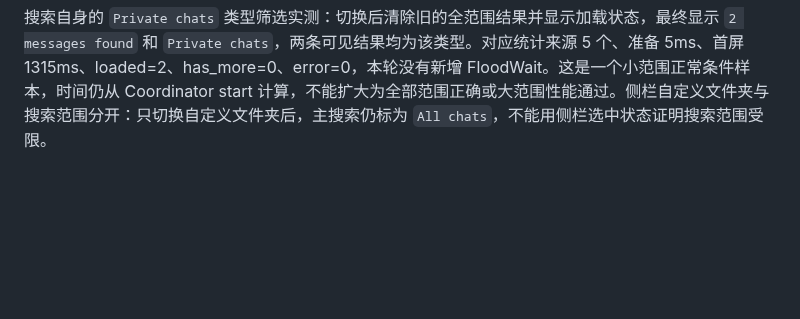
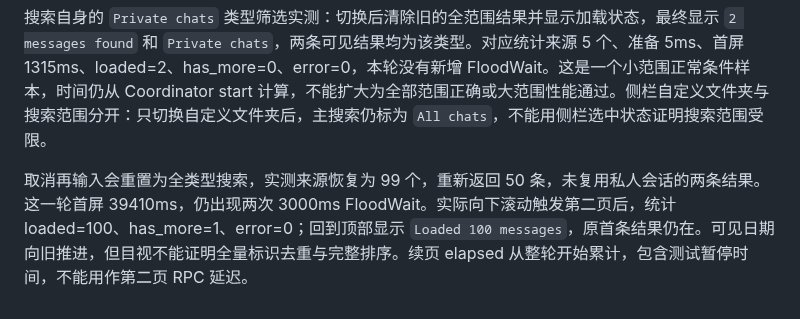
Before and after one commit to lonefisher/fishgram, a Markdown page: docs/SEARCH-ACCEPTANCE.md, the part around the change. Drawn GitHub-style; blank space fills up the shorter version.

Commit message:
Record real search pagination and query reset evidence

```diff
--- a/docs/SEARCH-ACCEPTANCE.md
+++ b/docs/SEARCH-ACCEPTANCE.md
@@ -54,3 +54,5 @@
 随后点击该主搜索样本的首条结果，实际进入对应频道并定位到与搜索摘要一致的原消息。这项证据只覆盖单条主搜索结果定位，尚未覆盖所有媒体和开启/关闭对照。当前源码的生产 Coordinator 集成测试已重新编译运行，13 组场景全部通过、无跳过；确定性场景仍与真实 GUI 结论分开。
 
 搜索自身的 `Private chats` 类型筛选实测：切换后清除旧的全范围结果并显示加载状态，最终显示 `2 messages found` 和 `Private chats`，两条可见结果均为该类型。对应统计来源 5 个、准备 5ms、首屏 1315ms、loaded=2、has_more=0、error=0，本轮没有新增 FloodWait。这是一个小范围正常条件样本，时间仍从 Coordinator start 计算，不能扩大为全部范围正确或大范围性能通过。侧栏自定义文件夹与搜索范围分开：只切换自定义文件夹后，主搜索仍标为 `All chats`，不能用侧栏选中状态证明搜索范围受限。
+
+取消再输入会重置为全类型搜索，实测来源恢复为 99 个，重新返回 50 条，未复用私人会话的两条结果。这一轮首屏 39410ms，仍出现两次 3000ms FloodWait。实际向下滚动触发第二页后，统计 loaded=100、has_more=1、error=0；回到顶部显示 `Loaded 100 messages`，原首条结果仍在。可见日期向旧推进，但目视不能证明全量标识去重与完整排序。续页 elapsed 从整轮开始累计，包含测试暂停时间，不能用作第二页 RPC 延迟。
```
